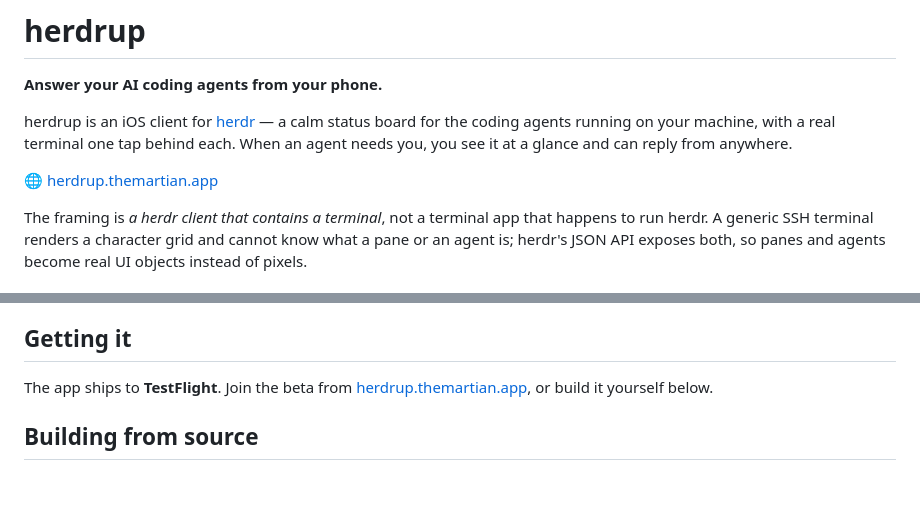
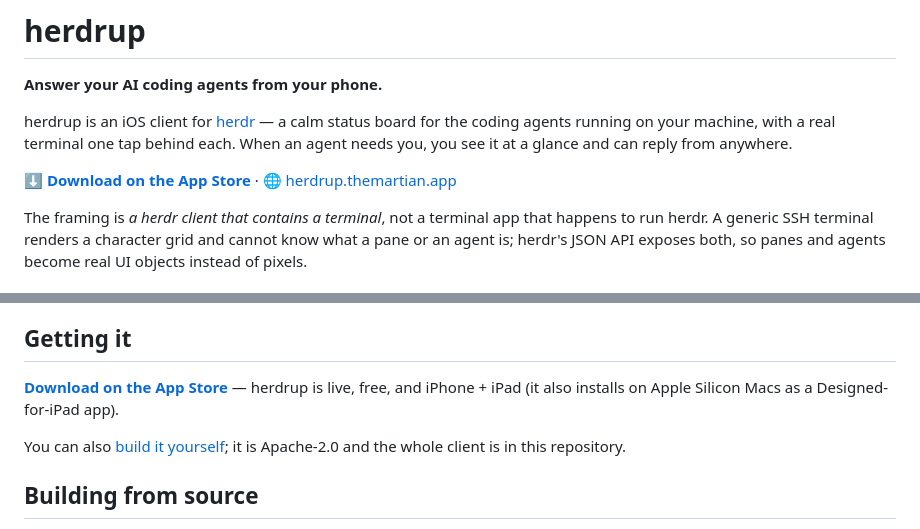
Before and after one commit to jerryfane/herdrup, a Markdown page: README.md, 2 parts joined by grey strips. GitHub-like rendering; blank space fills up the shorter version.

Commit message:
docs: point Getting it at the App Store now that 1.0.3 is live
herdrup is READY_FOR_SALE (1.0.3, build 119), so the README's user-facing
install path should be the App Store rather than an invitation to a TestFlight
beta.

  https://apps.apple.com/app/id6798087089

Two edits: an App Store link beside the site link in the header, and the
'Getting it' section rewritten. Also notes it installs on Apple Silicon Macs as
a Designed-for-iPad app, which project.yml has enabled since #131 but the README
never said.

DELIBERATELY NOT REMOVED: the other eight TestFlight references in this repo.
They are the release LANE, not user-facing messaging —
.github/workflows/testflight.yml, scripts/testflight.sh, ci/ExportOptions*.plist,
project.yml, docs/testflight-lane.md, and a code comment in LiveTerminalView.swift
recording that a scroll defect survived ~7 TestFlight builds. Stripping those
would break shipping, and the comment is a measurement rather than a mention.
'No more TestFlight mentions' means the install instructions, and that is what
changed.

```diff
--- a/README.md
+++ b/README.md
@@ -6,7 +6,7 @@ herdrup is an iOS client for [herdr](https://github.com/jerryfane/herdr) — a c
 board for the coding agents running on your machine, with a real terminal one tap behind each.
 When an agent needs you, you see it at a glance and can reply from anywhere.
 
-🌐 [herdrup.themartian.app](https://herdrup.themartian.app)
+[**⬇ Download on the App Store**](https://apps.apple.com/app/id6798087089) · 🌐 [herdrup.themartian.app](https://herdrup.themartian.app)
 
 The framing is *a herdr client that contains a terminal*, not a terminal app that happens to run
 herdr. A generic SSH terminal renders a character grid and cannot know what a pane or an agent is;
@@ -33,8 +33,11 @@ there is no system libssh2 to install, which is exactly what lets the protocol l
 
 ## Getting it
 
-The app ships to **TestFlight**. Join the beta from [herdrup.themartian.app](https://herdrup.themartian.app),
-or build it yourself below.
+**[Download on the App Store](https://apps.apple.com/app/id6798087089)** — herdrup is live, free, and
+iPhone + iPad (it also installs on Apple Silicon Macs as a Designed-for-iPad app).
+
+You can also [build it yourself](#building-from-source); it is Apache-2.0 and the whole client is in
+this repository.
 
 ## Building from source
 
```
